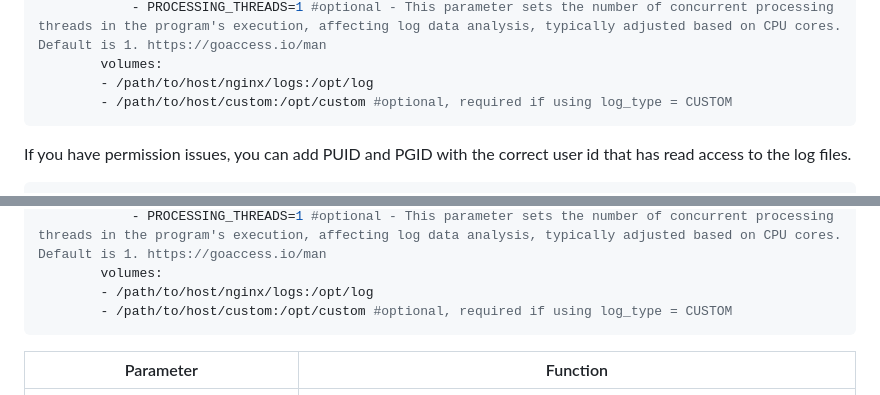
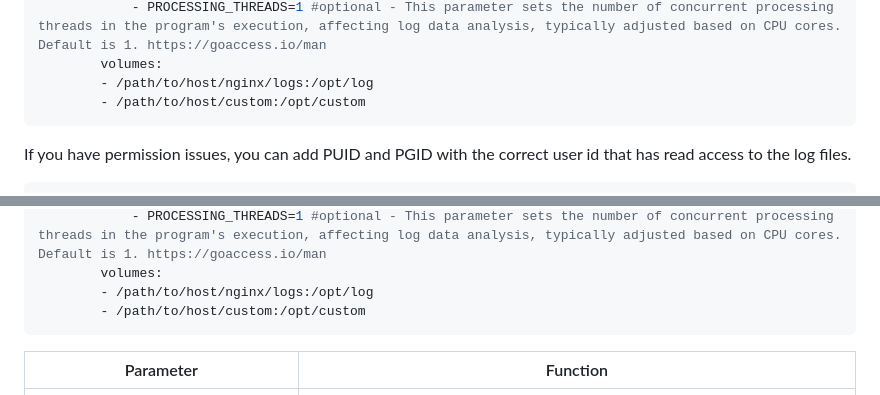
Before and after one commit to xavier-hernandez/goaccess-for-nginxproxymanager, a Markdown page: README.md, 2 parts joined by grey strips. GitHub-like rendering.

Commit message:
Update README.md
The "custom" bind mount is always necessary, otherwise the container will make a docker volume.

````diff
--- a/README.md
+++ b/README.md
@@ -70,7 +70,7 @@ services:
             - PROCESSING_THREADS=1 #optional - This parameter sets the number of concurrent processing threads in the program's execution, affecting log data analysis, typically adjusted based on CPU cores. Default is 1. https://goaccess.io/man
         volumes:
         - /path/to/host/nginx/logs:/opt/log
-        - /path/to/host/custom:/opt/custom #optional, required if using log_type = CUSTOM
+        - /path/to/host/custom:/opt/custom
 ```
 If you have permission issues, you can add PUID and PGID with the correct user id that has read access to the log files.
 ```yml
@@ -100,7 +100,7 @@ services:
             - PROCESSING_THREADS=1 #optional - This parameter sets the number of concurrent processing threads in the program's execution, affecting log data analysis, typically adjusted based on CPU cores. Default is 1. https://goaccess.io/man
         volumes:
         - /path/to/host/nginx/logs:/opt/log
-        - /path/to/host/custom:/opt/custom #optional, required if using log_type = CUSTOM
+        - /path/to/host/custom:/opt/custom
 ```
 
 | Parameter | Function |
````
